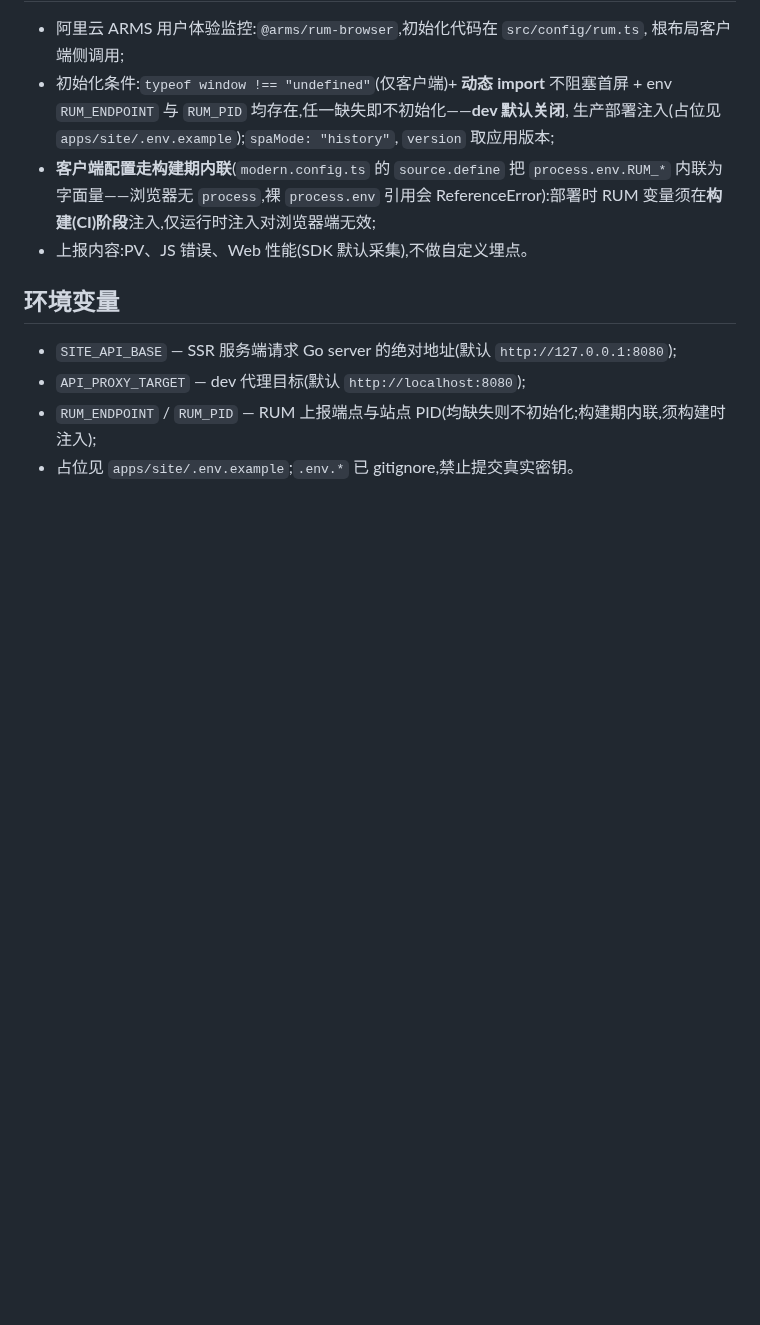
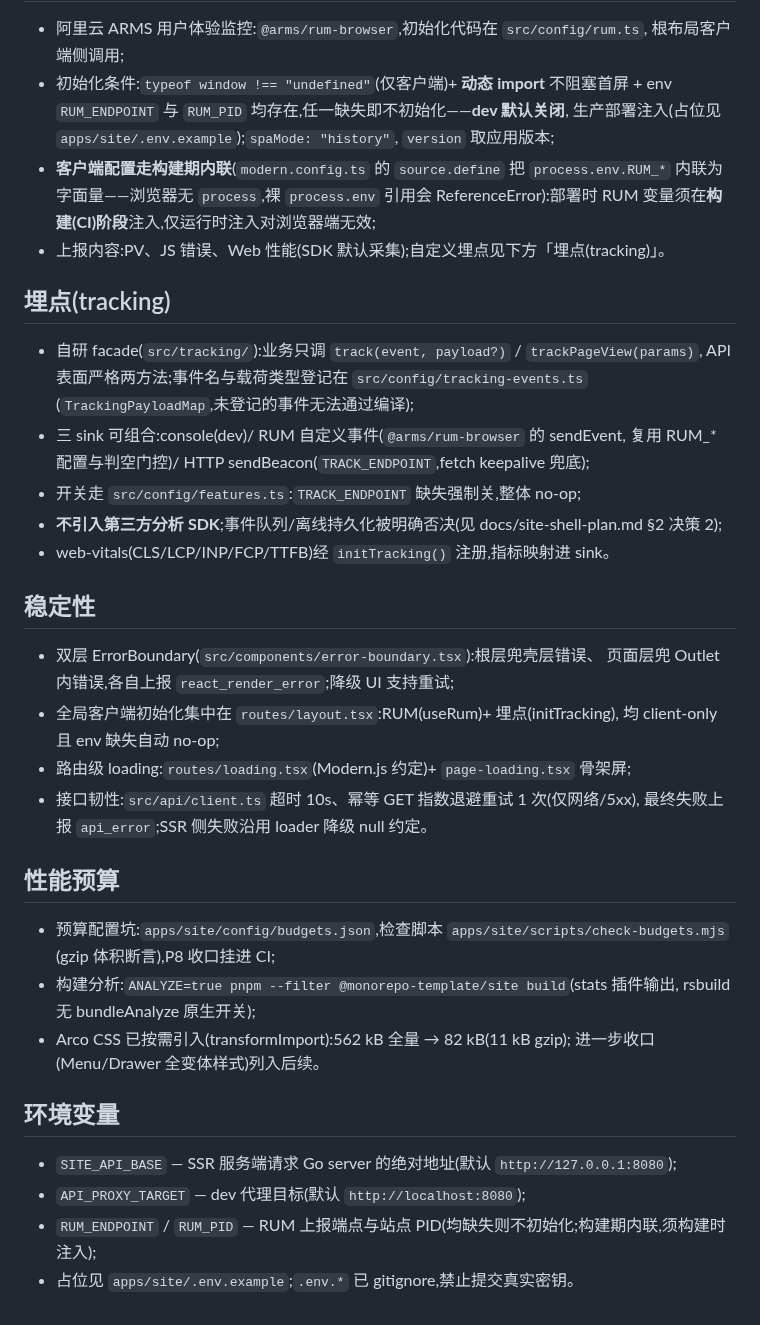
Before and after one commit to dkplus-pro/CMS-template, a Markdown page: docs/site.md, the part around the change. GitHub-like rendering; blank space fills up the shorter version.

Commit message:
docs(site): document tracking budgets and stability

```diff
--- a/docs/site.md
+++ b/docs/site.md
@@ -109,7 +109,37 @@ apps/site/
 - **客户端配置走构建期内联**(`modern.config.ts` 的 `source.define` 把
   `process.env.RUM_*` 内联为字面量——浏览器无 `process`,裸 `process.env` 引用会
   ReferenceError):部署时 RUM 变量须在**构建(CI)阶段**注入,仅运行时注入对浏览器端无效;
-- 上报内容:PV、JS 错误、Web 性能(SDK 默认采集),不做自定义埋点。
+- 上报内容:PV、JS 错误、Web 性能(SDK 默认采集);自定义埋点见下方「埋点(tracking)」。
+
+## 埋点(tracking)
+
+- 自研 facade(`src/tracking/`):业务只调 `track(event, payload?)` / `trackPageView(params)`,
+  API 表面严格两方法;事件名与载荷类型登记在 `src/config/tracking-events.ts`
+  (`TrackingPayloadMap`,未登记的事件无法通过编译);
+- 三 sink 可组合:console(dev)/ RUM 自定义事件(`@arms/rum-browser` 的 sendEvent,
+  复用 RUM_* 配置与判空门控)/ HTTP sendBeacon(`TRACK_ENDPOINT`,fetch keepalive 兜底);
+- 开关走 `src/config/features.ts`:`TRACK_ENDPOINT` 缺失强制关,整体 no-op;
+- **不引入第三方分析 SDK**;事件队列/离线持久化被明确否决(见 docs/site-shell-plan.md §2 决策 2);
+- web-vitals(CLS/LCP/INP/FCP/TTFB)经 `initTracking()` 注册,指标映射进 sink。
+
+## 稳定性
+
+- 双层 ErrorBoundary(`src/components/error-boundary.tsx`):根层兜壳层错误、
+  页面层兜 Outlet 内错误,各自上报 `react_render_error`;降级 UI 支持重试;
+- 全局客户端初始化集中在 `routes/layout.tsx`:RUM(useRum)+ 埋点(initTracking),
+  均 client-only 且 env 缺失自动 no-op;
+- 路由级 loading:`routes/loading.tsx`(Modern.js 约定)+ `page-loading.tsx` 骨架屏;
+- 接口韧性:`src/api/client.ts` 超时 10s、幂等 GET 指数退避重试 1 次(仅网络/5xx),
+  最终失败上报 `api_error`;SSR 侧失败沿用 loader 降级 null 约定。
+
+## 性能预算
+
+- 预算配置坑:`apps/site/config/budgets.json`,检查脚本 `apps/site/scripts/check-budgets.mjs`
+  (gzip 体积断言),P8 收口挂进 CI;
+- 构建分析:`ANALYZE=true pnpm --filter @monorepo-template/site build`(stats 插件输出,
+  rsbuild 无 bundleAnalyze 原生开关);
+- Arco CSS 已按需引入(transformImport):562 kB 全量 → 82 kB(11 kB gzip);
+  进一步收口(Menu/Drawer 全变体样式)列入后续。
 
 ## 环境变量
 
```
Also changed, not shown: apps/site/README.md (added, +33 -0 lines), docs/quality-and-site-plan.md (+8 -0 lines).
